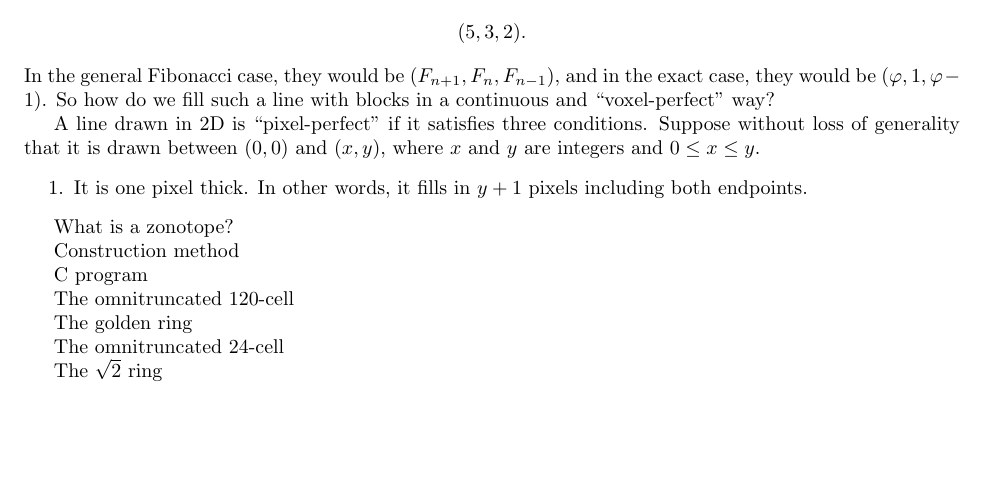
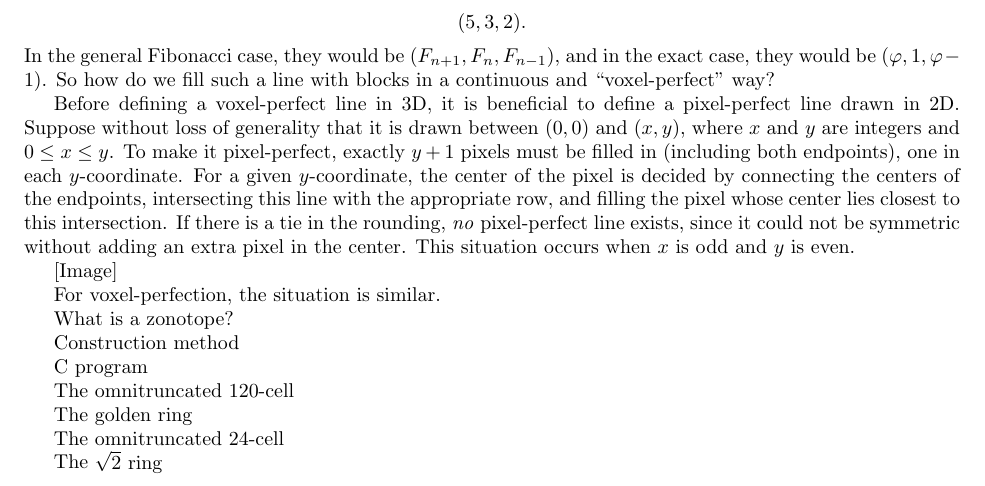
Before and after one commit to Mathtician/ideas, a LaTeX document (zonotopes/zonotopes.tex): part of the page, cut so that both start at the same text, the shorter picture padded with empty space. Compiled offline with pdfLaTeX.

Commit message:
continued pixel perfect def

```diff
--- a/zonotopes/zonotopes.tex
+++ b/zonotopes/zonotopes.tex
@@ -72,16 +72,26 @@ they would be $(\varphi, 1, \varphi-1)$.
 So how do we fill such a line with blocks
 in a continuous and ``voxel-perfect'' way?
 
-A line drawn in 2D
-is ``pixel-perfect'' if it satisfies three conditions.
+Before defining a voxel-perfect line in 3D,
+it is beneficial to define a pixel-perfect line drawn in 2D.
 Suppose without loss of generality
 that it is drawn between $(0, 0)$ and $(x, y)$,
 where $x$ and $y$ are integers and $0 \leq x \leq y$.
-\begin{enumerate}
-\item
-  It is one pixel thick.
-  In other words, it fills in $y+1$ pixels including both endpoints.
-\end{enumerate}
+To make it pixel-perfect,
+exactly $y+1$ pixels must be filled in (including both endpoints),
+one in each $y$-coordinate.
+For a given $y$-coordinate,
+the center of the pixel is decided
+by connecting the centers of the endpoints,
+intersecting this line with the appropriate row,
+and filling the pixel whose center lies closest to this intersection.
+If there is a tie in the rounding, \textit{no} pixel-perfect line exists,
+since it could not be symmetric without adding an extra pixel in the center.
+This situation occurs when $x$ is odd and $y$ is even.
+
+[Image]
+
+For voxel-perfection, the situation is similar.
 
 What is a zonotope?
 
```
Also changed, not shown: zonotopes/zonotopes.pdf.
